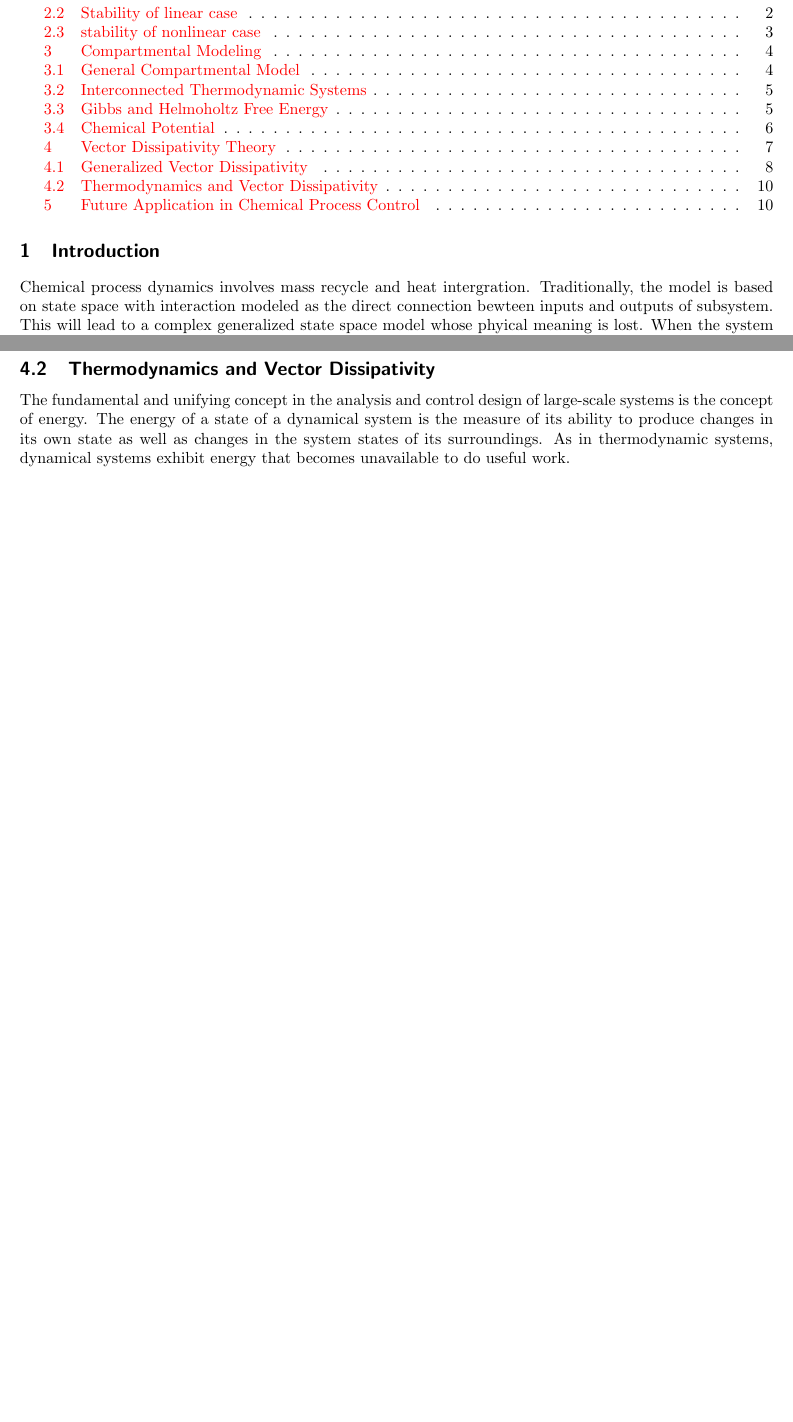
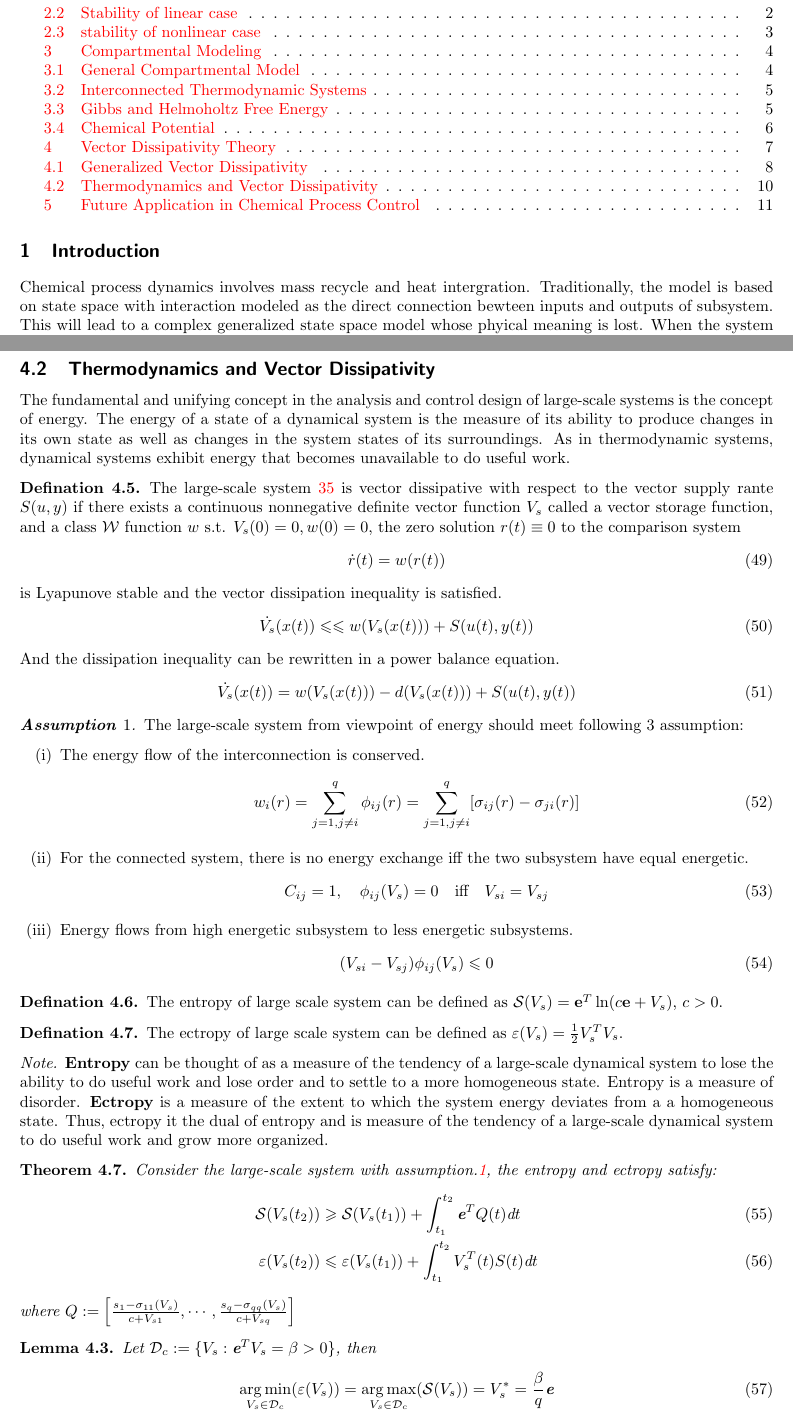
Before and after one commit to wangregoon/compartmental, a LaTeX document (nonnegative_dynamic.tex, which reads preamble.tex): two parts of pages 1 and 10 of 10 before the commit and two parts of pages 1 and 10 of 11 after it, joined at a grey line, cut so that both start at the same text, the shorter picture padded with empty space. Compiled offline with pdfLaTeX.

Commit message:
draft finished

```diff
--- a/nonnegative_dynamic.tex
+++ b/nonnegative_dynamic.tex
@@ -513,3 +513,62 @@ $S_i(k_i(y_i),y_i)<0$. Then for all vector storage function $V_s$ the global sto
 The fundamental and unifying concept in the analysis and control design of large-scale systems is the concept of energy. The energy
 of a state of a dynamical system is the measure of its ability to produce changes in its own state as well as changes in the system
 states of its surroundings. As in thermodynamic systems, dynamical systems exhibit energy that becomes unavailable to do useful work.
+\begin{defi}
+The large-scale system \ref{sys:d2} is vector dissipative with respect to the vector supply rante $S(u,y)$ if there exists a
+continuous nonnegative definite vector function $V_s$ called a vector storage function, and a class $\mathcal{W}$ function $w$ s.t.
+$V_s(0)=0,w(0)=0$, the zero solution $r(t)\equiv 0$ to the comparison system
+\begin{equation}
+\dot{r}(t)=w(r(t))
+\end{equation}
+is Lyapunove stable and the vector dissipation inequality is satisfied.
+\begin{equation}
+\dot{V_s}(x(t))\LE w(V_s(x(t)))+S(u(t),y(t))
+\end{equation}
+And the dissipation inequality can be rewritten in a power balance equation.
+\begin{equation}
+\dot{V_s}(x(t))= w(V_s(x(t)))-d(V_s(x(t)))+S(u(t),y(t))
+\end{equation}
+\end{defi}
+\begin{assume}\label{assume:1}
+The large-scale system from viewpoint of energy should meet following 3 assumption:
+\begin{enumerate}
+\item[(i)] The energy flow of the interconnection is conserved.
+\begin{equation}
+w_i(r)=\sum\limits_{j=1,j\neq i}^{q}\phi_{ij}(r)=\sum\limits_{j=1,j\neq i}^{q}[\sigma_{ij}(r)-\sigma_{ji}(r)]
+\end{equation}
+\item[(ii)] For the connected system, there is no energy exchange iff the two subsystem have equal energetic.
+\begin{equation}
+C_{ij}=1,\quad\phi_{ij}(V_s)=0\quad\text{iff}\quad V_{si}=V_{sj}
+\end{equation}
+\item[(iii)] Energy flows from high energetic subsystem to less energetic subsystems.
+\begin{equation}
+(V_{si}-V_{sj})\phi_{ij}(V_s)\leqslant 0
+\end{equation}
+\end{enumerate}
+\end{assume}
+\begin{defi}
+The entropy of large scale system can be defined as $\SE(V_s)=\tb{e}^T\ln (c\tb{e}+V_s)$, $c>0$.
+\end{defi}
+\begin{defi}
+The ectropy of large scale system can be defined as $\varepsilon(V_s)=\frac{1}{2}V_s^TV_s$.
+\end{defi}
+\begin{note}
+\tb{Entropy} can be thought of as a measure of the tendency of a large-scale dynamical system to lose the
+ability to do useful work and lose order and to settle to a more homogeneous state. Entropy is a measure of
+disorder. \tb{Ectropy} is a measure of the extent to which the system energy deviates from a a homogeneous
+state. Thus, ectropy it the dual of entropy and is measure of the tendency of a large-scale dynamical system
+to do useful work and grow more organized.
+\end{note}
+\begin{thm}
+Consider the large-scale system with assumption.\ref{assume:1}, the entropy and ectropy satisfy:
+\begin{align}
+\SE(V_s(t_2))&\geqslant \SE(V_s(t_1))+\int_{t_1}^{t_2}\tb{e}^TQ(t)\diff t \\
+\varepsilon(V_s(t_2))&\leqslant\varepsilon(V_s(t_1))+\int_{t_1}^{t_2}V_s^T(t)S(t)\diff t
+\end{align}
+where $Q:=\left[\frac{s_1-\sigma_{11}(V_s)}{c+V_{s1}},\cdots,\frac{s_q-\sigma_{qq}(V_s)}{c+V_{sq}}\right]$
+\end{thm}
+\begin{lem}
+Let $\D_c:=\{V_s:\tb{e}^TV_s=\beta>0\}$, then
+\begin{equation}
+\underset{V_s\in\D_c}{\arg\min}(\varepsilon(V_s))=\underset{V_s\in\D_c}{\arg\max}(\SE(V_s))=V_s^*=\frac{\beta}{q}\tb{e}
+\end{equation}
--- a/preamble.tex
+++ b/preamble.tex
@@ -35,6 +35,7 @@
 
 \theoremstyle{remark}
 \newtheorem*{note}{Note}
+\newtheorem{assume}{\tb{Assumption}}
 \newtheorem*{remark}{\tb{Remark}}
 \newtheorem*{claim}{\tb{Claim}}
 \newtheorem*{examp}{\tb{Example}}
```
Also changed, not shown: nonnegative_dynamic.pdf, nonnegative_dynamic.tex (28 more changed lines).
